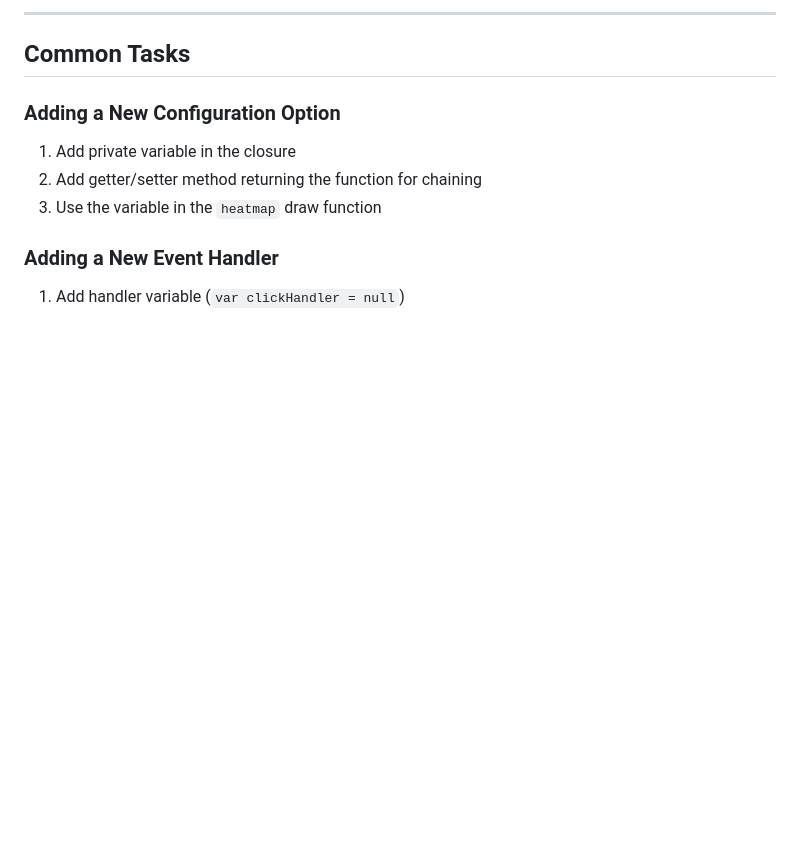
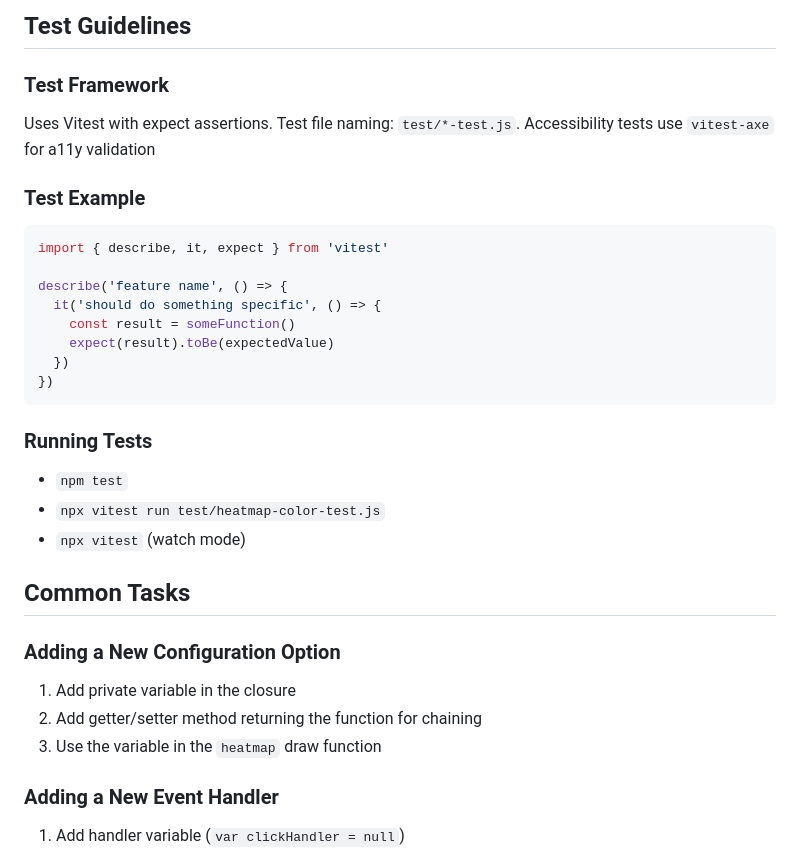
Before and after one commit to spiermar/d3-heatmap2, a Markdown page: AGENTS.md, the part around one of its changes. Drawn GitHub-style; blank space fills up the shorter version.

````diff
--- a/AGENTS.md
+++ b/AGENTS.md
@@ -140,8 +101,26 @@ When adding new dependencies:
 
----
+## Test Guidelines
+### Test Framework
+Uses Vitest with expect assertions. Test file naming: `test/*-test.js`. Accessibility tests use `vitest-axe` for a11y validation
+
+### Test Example
+```javascript
+import { describe, it, expect } from 'vitest'
+
+describe('feature name', () => {
+  it('should do something specific', () => {
+    const result = someFunction()
+    expect(result).toBe(expectedValue)
+  })
+})
+```
+
+### Running Tests
+- `npm test`
+- `npx vitest run test/heatmap-color-test.js`
+- `npx vitest` (watch mode)
 
 ## Common Tasks
-
 ### Adding a New Configuration Option
 1. Add private variable in the closure
 2. Add getter/setter method returning the function for chaining
````
Also changed, not shown: other parts of AGENTS.md (+40 -81 lines).
